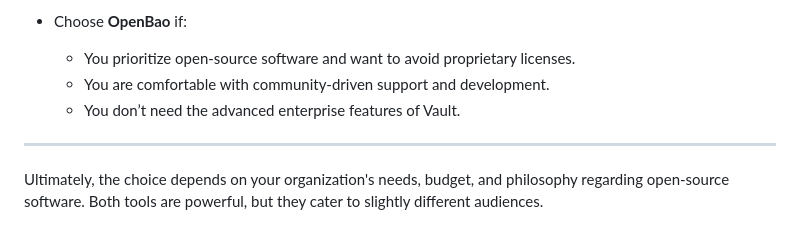
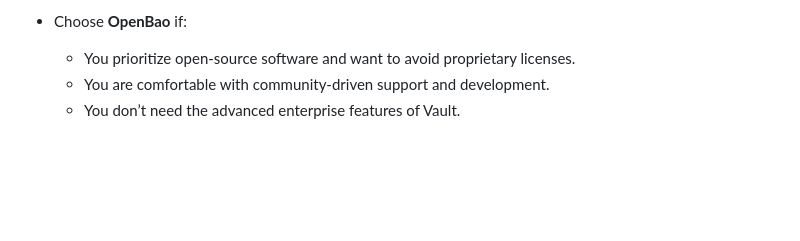
Before and after one commit to TBCTSystems/bct-applications-architecture, a Markdown page: poc/OpenBao-HashiCorp Comparison.md, the part around the change. Rendered like a GitHub page; blank space fills up the shorter version.

```diff
--- a/poc/OpenBao-HashiCorp Comparison.md
+++ b/poc/OpenBao-HashiCorp Comparison.md
@@ -89,7 +89,3 @@ OpenBao and HashiCorp Vault are both tools designed for secrets management, but
   - You prioritize open-source software and want to avoid proprietary licenses.
   - You are comfortable with community-driven support and development.
   - You don’t need the advanced enterprise features of Vault.
-
----
-
-Ultimately, the choice depends on your organization's needs, budget, and philosophy regarding open-source software. Both tools are powerful, but they cater to slightly different audiences.
```
